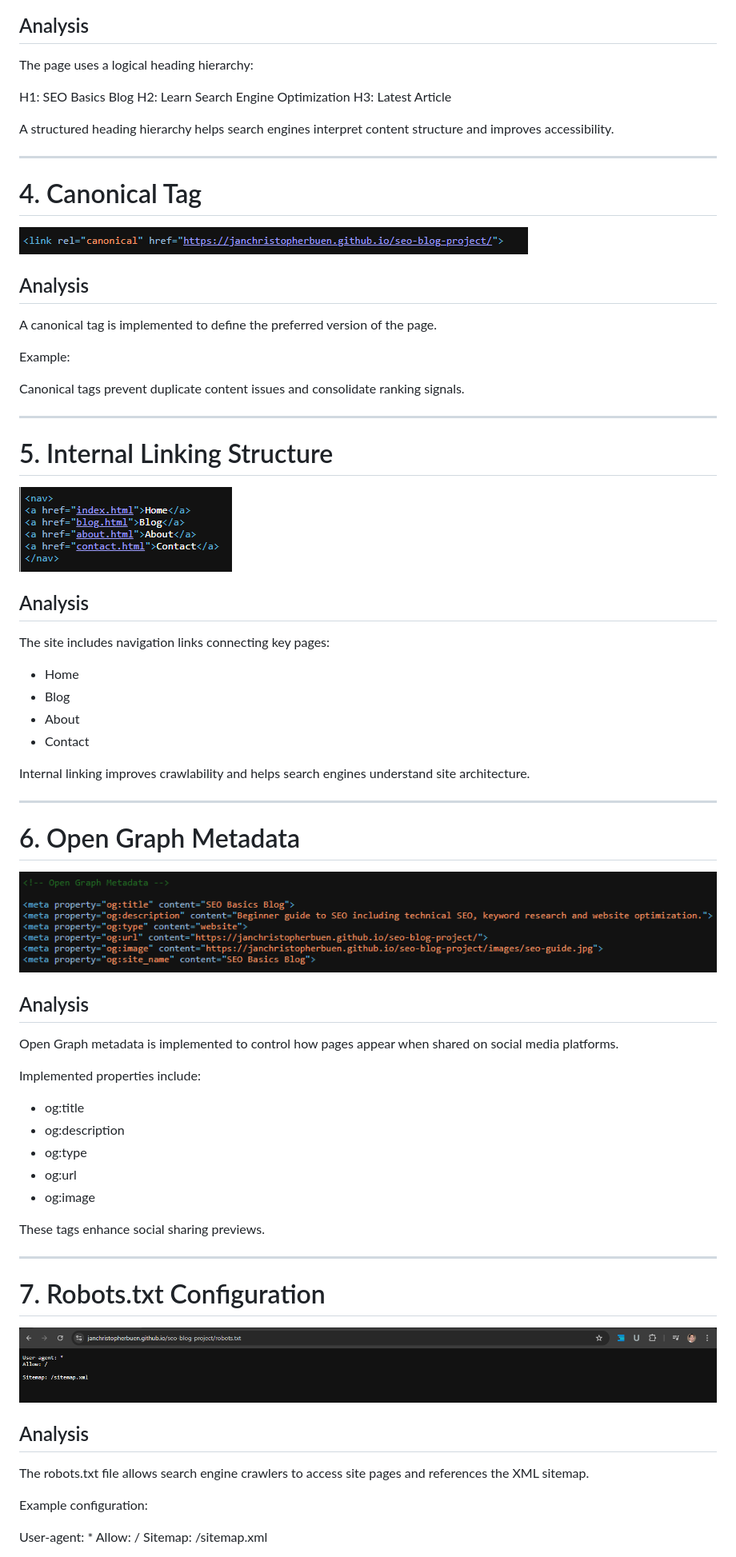
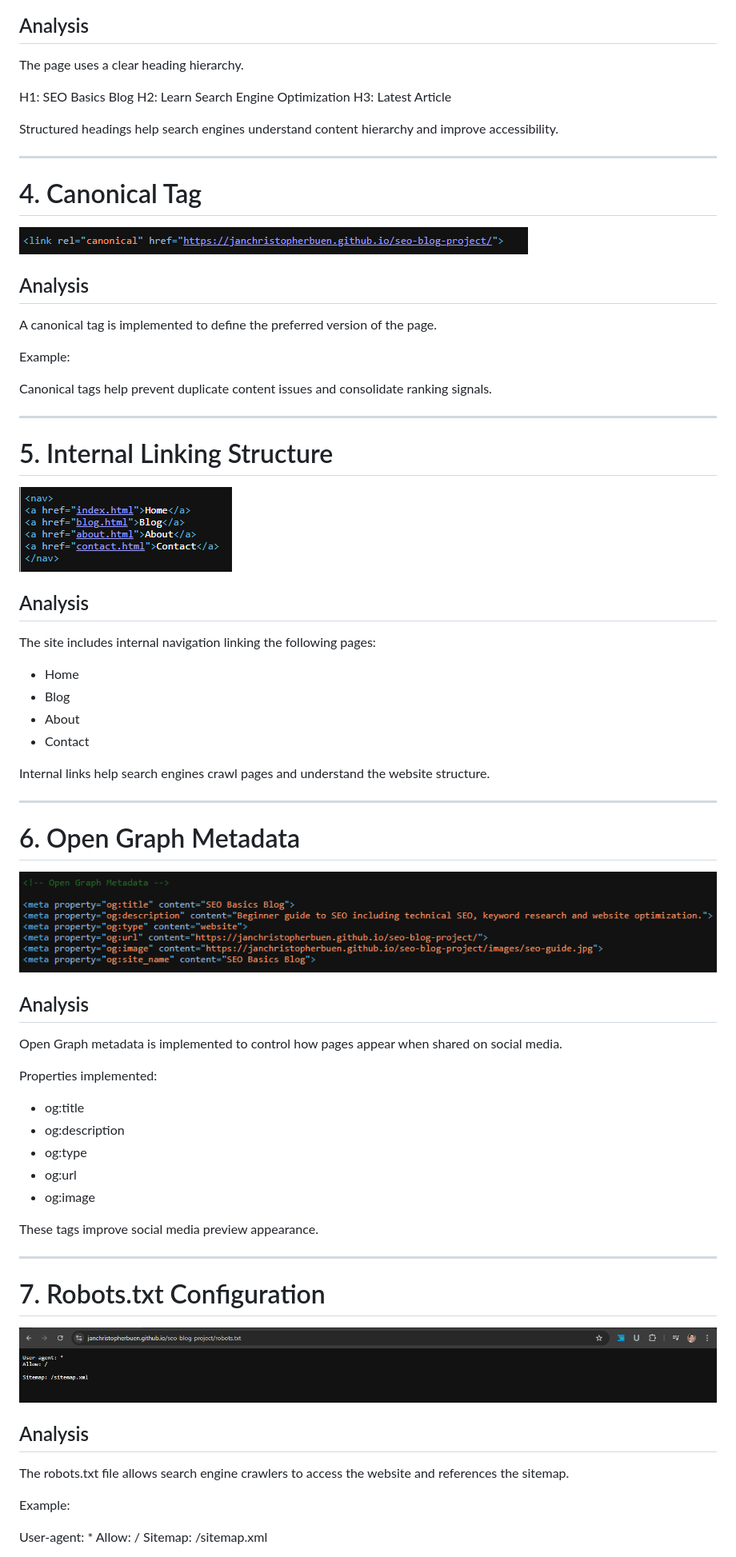
Before and after one commit to janchristopherbuen/seo-blog-project, a Markdown page: seo-audit-report.md, the part around one of its changes. Shown at 80% size. Rendered like a GitHub page.

```diff
--- a/seo-audit-report.md
+++ b/seo-audit-report.md
@@ -49,13 +49,13 @@ Meta descriptions improve search result snippets and can increase click-through
 
 ## Analysis
 
-The page uses a logical heading hierarchy:
+The page uses a clear heading hierarchy.
 
 H1: SEO Basics Blog
 H2: Learn Search Engine Optimization
 H3: Latest Article
 
-A structured heading hierarchy helps search engines interpret content structure and improves accessibility.
+Structured headings help search engines understand content hierarchy and improve accessibility.
 
 ---
 
@@ -71,7 +71,7 @@ Example:
 
 <link rel="canonical" href="https://janchristopherbuen.github.io/seo-blog-project/">
 
-Canonical tags prevent duplicate content issues and consolidate ranking signals.
+Canonical tags help prevent duplicate content issues and consolidate ranking signals.
 
 ---
 
@@ -81,14 +81,14 @@ Canonical tags prevent duplicate content issues and consolidate ranking signals.
 
 ## Analysis
 
-The site includes navigation links connecting key pages:
+The site includes internal navigation linking the following pages:
 
 * Home
 * Blog
 * About
 * Contact
 
-Internal linking improves crawlability and helps search engines understand site architecture.
+Internal links help search engines crawl pages and understand the website structure.
 
 ---
 
@@ -98,9 +98,9 @@ Internal linking improves crawlability and helps search engines understand site
 
 ## Analysis
 
-Open Graph metadata is implemented to control how pages appear when shared on social media platforms.
+Open Graph metadata is implemented to control how pages appear when shared on social media.
 
-Implemented properties include:
+Properties implemented:
 
 * og:title
 * og:description
@@ -108,7 +108,7 @@ Implemented properties include:
 * og:url
 * og:image
 
-These tags enhance social sharing previews.
+These tags improve social media preview appearance.
 
 ---
 
@@ -118,9 +118,9 @@ These tags enhance social sharing previews.
 
 ## Analysis
 
-The robots.txt file allows search engine crawlers to access site pages and references the XML sitemap.
+The robots.txt file allows search engine crawlers to access the website and references the sitemap.
 
-Example configuration:
+Example:
 
 User-agent: *
 Allow: /
```
Also changed, not shown: other parts of seo-audit-report.md (+56 -27 lines).
